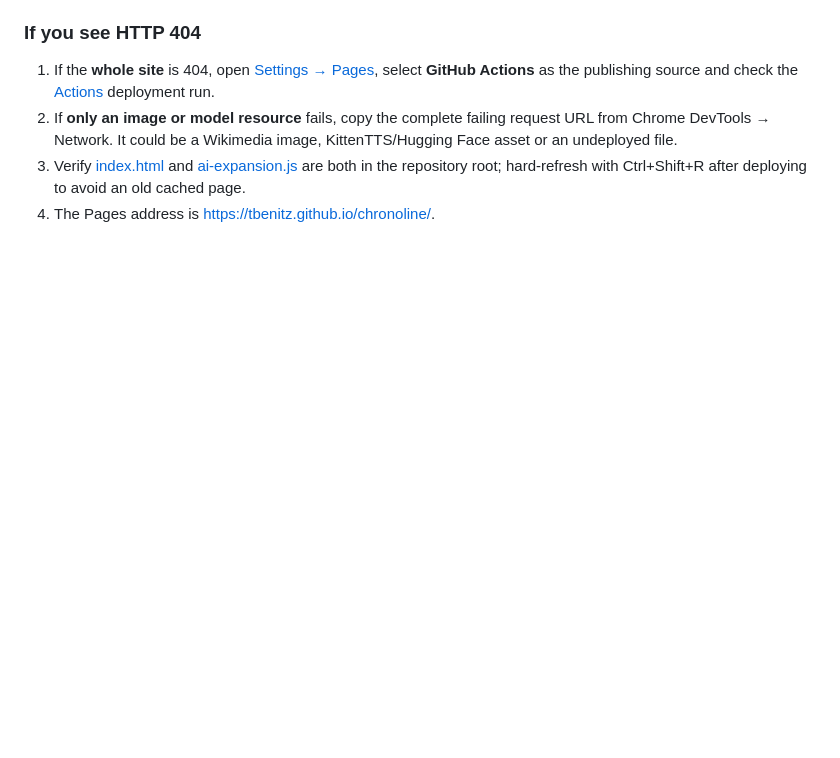
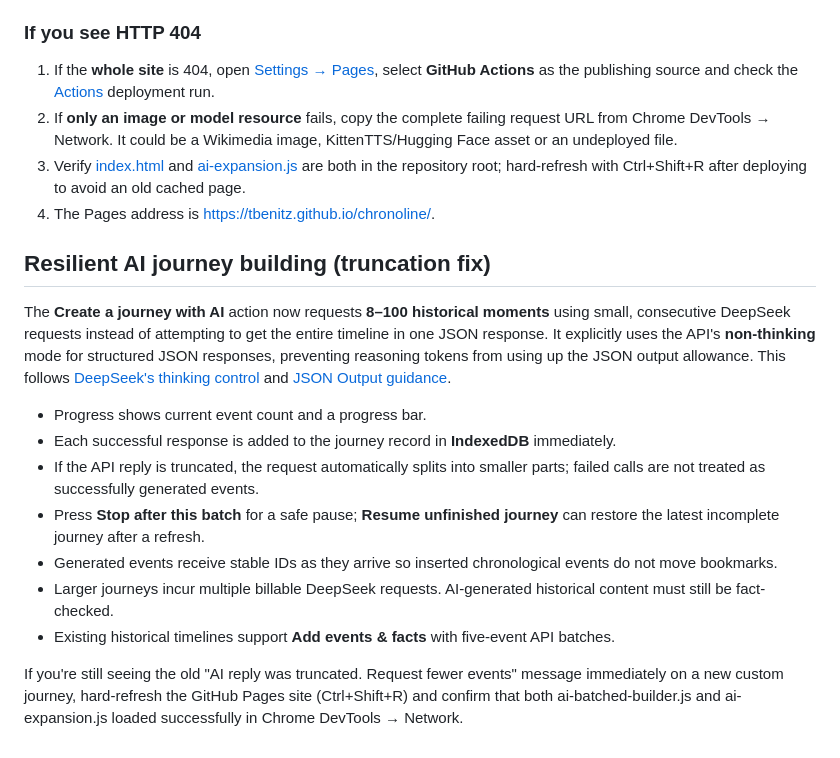
Before and after one commit to tbenitz/chronoline, a Markdown page: README.md, the part around the change. Drawn GitHub-style; blank space fills up the shorter version.

Commit message:
Explain resumable DeepSeek AI builds and truncation recovery

```diff
--- a/README.md
+++ b/README.md
@@ -56,3 +56,19 @@ Browser-based API calls may be rejected by the upstream provider's cross-origin
 2. If **only an image or model resource** fails, copy the complete failing request URL from Chrome DevTools → Network. It could be a Wikimedia image, KittenTTS/Hugging Face asset or an undeployed file.
 3. Verify [index.html](index.html) and [ai-expansion.js](ai-expansion.js) are both in the repository root; hard-refresh with Ctrl+Shift+R after deploying to avoid an old cached page.
 4. The Pages address is https://tbenitz.github.io/chronoline/.
+
+
+
+## Resilient AI journey building (truncation fix)
+
+The **Create a journey with AI** action now requests **8–100 historical moments** using small, consecutive DeepSeek requests instead of attempting to get the entire timeline in one JSON response. It explicitly uses the API's **non-thinking** mode for structured JSON responses, preventing reasoning tokens from using up the JSON output allowance. This follows [DeepSeek's thinking control](https://api-docs.deepseek.com/guides/thinking_mode/) and [JSON Output guidance](https://api-docs.deepseek.com/guides/json_mode/).
+
+- Progress shows current event count and a progress bar.
+- Each successful response is added to the journey record in **IndexedDB** immediately.
+- If the API reply is truncated, the request automatically splits into smaller parts; failed calls are not treated as successfully generated events.
+- Press **Stop after this batch** for a safe pause; **Resume unfinished journey** can restore the latest incomplete journey after a refresh.
+- Generated events receive stable IDs as they arrive so inserted chronological events do not move bookmarks.
+- Larger journeys incur multiple billable DeepSeek requests. AI-generated historical content must still be fact-checked.
+- Existing historical timelines support **Add events & facts** with five-event API batches.
+
+If you're still seeing the old "AI reply was truncated. Request fewer events" message immediately on a new custom journey, hard-refresh the GitHub Pages site (Ctrl+Shift+R) and confirm that both ai-batched-builder.js and ai-expansion.js loaded successfully in Chrome DevTools → Network.
```
